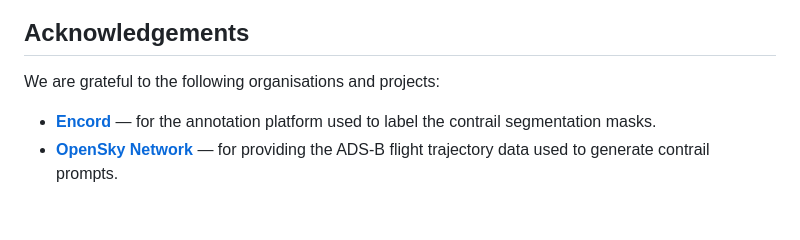
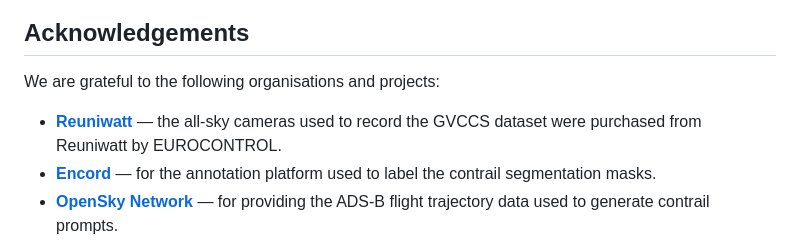
Before and after one commit to eurocontrol-asu/sam2-contrails, a Markdown page: README.md, the part around the change. Rendered like a GitHub page; blank space fills up the shorter version.

Commit message:
Restore Reuniwatt acknowledgement with accurate wording
Co-Authored-By: Claude Sonnet 4.6 <noreply@anthropic.com>

```diff
--- a/README.md
+++ b/README.md
@@ -569,6 +569,8 @@ Please also cite the original SAM 2 paper:
 
 We are grateful to the following organisations and projects:
 
+- **[Reuniwatt](https://www.reuniwatt.com)** — the all-sky cameras used to
+  record the GVCCS dataset were purchased from Reuniwatt by EUROCONTROL.
 - **[Encord](https://encord.com)** — for the annotation platform used to label
   the contrail segmentation masks.
 - **[OpenSky Network](https://opensky-network.org)** — for providing the ADS-B
```
